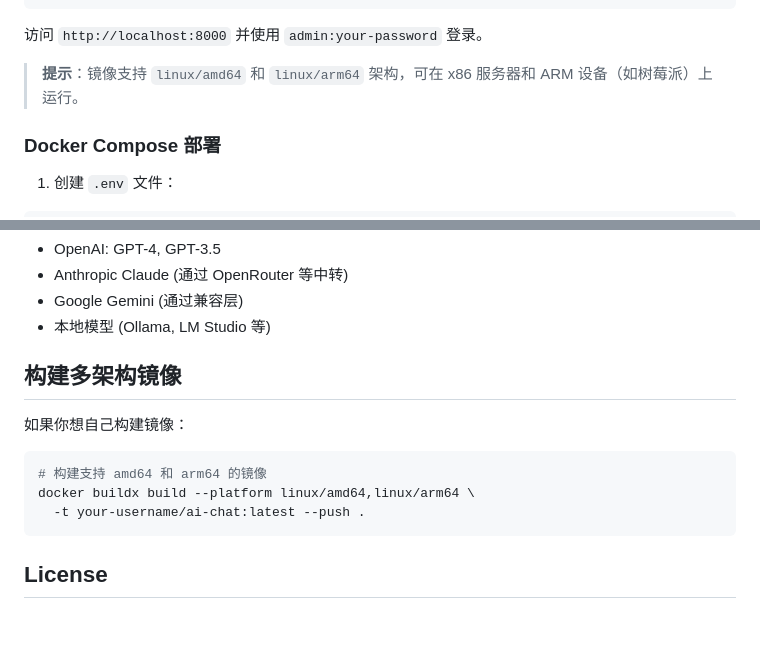
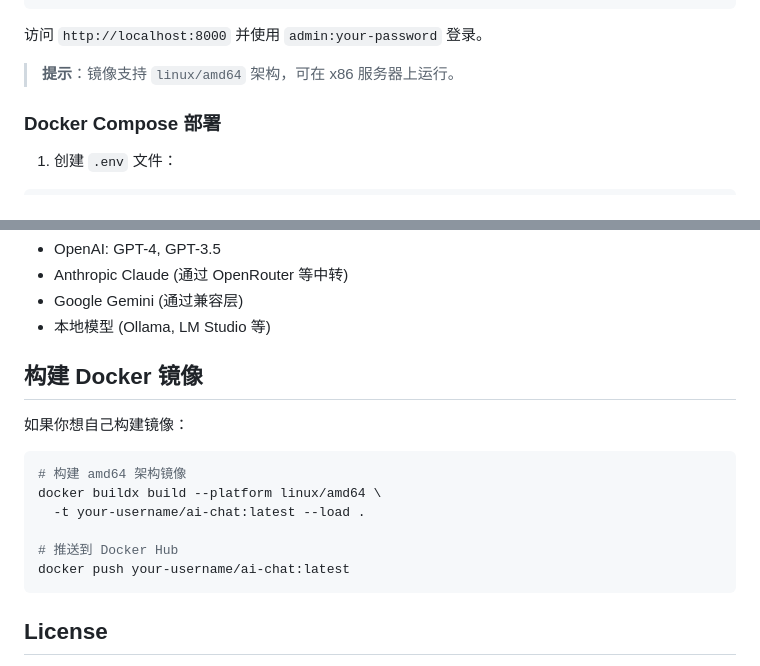
Before and after one commit to Xichun123/ai-chat, a Markdown page: README.md, 2 parts joined by grey strips. GitHub-like rendering; blank space fills up the shorter version.

Commit message:
docs: 更新 Docker 镜像架构说明
- 更新 README.md，说明镜像仅支持 linux/amd64 架构
- 更新构建说明，使用 --load 参数构建本地镜像
- 添加推送到 Docker Hub 的说明

Docker 镜像信息：
- 镜像名称: xichun/ai-chat:latest
- 架构: linux/amd64
- 大小: 334MB
- Digest: sha256:9174ec95a1eed3851532540ef4160d369fef37e62e4ff9e9a592bb62d0bb6d0e

Co-Authored-By: Claude Sonnet 4.5 <noreply@anthropic.com>

````diff
--- a/README.md
+++ b/README.md
@@ -45,7 +45,7 @@ docker run -d \
 
 访问 `http://localhost:8000` 并使用 `admin:your-password` 登录。
 
-> **提示**：镜像支持 `linux/amd64` 和 `linux/arm64` 架构，可在 x86 服务器和 ARM 设备（如树莓派）上运行。
+> **提示**：镜像支持 `linux/amd64` 架构，可在 x86 服务器上运行。
 
 ### Docker Compose 部署
 
@@ -269,14 +269,17 @@ docker rm ai-chat
 - Google Gemini (通过兼容层)
 - 本地模型 (Ollama, LM Studio 等)
 
-## 构建多架构镜像
+## 构建 Docker 镜像
 
 如果你想自己构建镜像：
 
 ```bash
-# 构建支持 amd64 和 arm64 的镜像
-docker buildx build --platform linux/amd64,linux/arm64 \
-  -t your-username/ai-chat:latest --push .
+# 构建 amd64 架构镜像
+docker buildx build --platform linux/amd64 \
+  -t your-username/ai-chat:latest --load .
+
+# 推送到 Docker Hub
+docker push your-username/ai-chat:latest
 ```
 
 ## License
````
